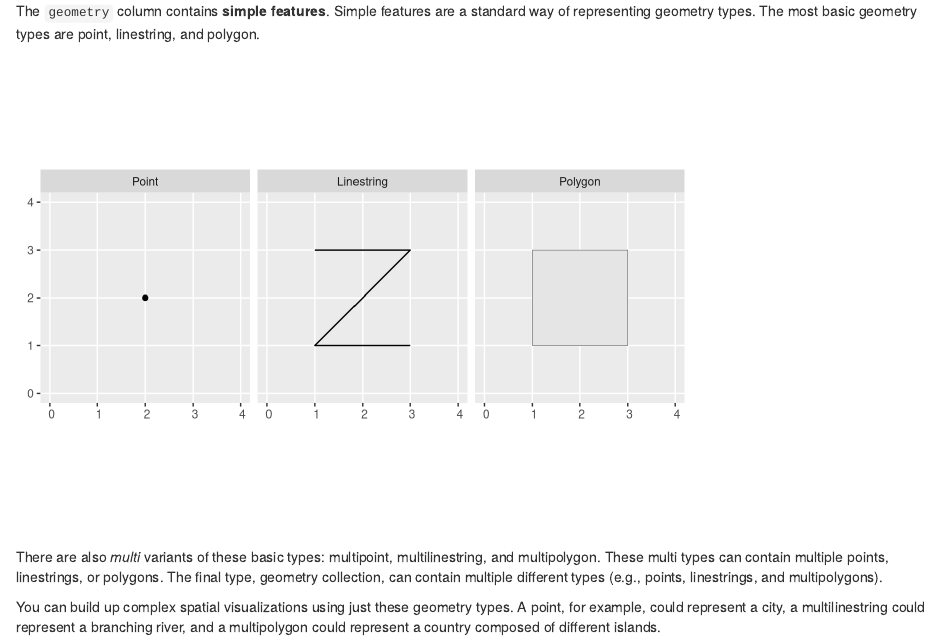
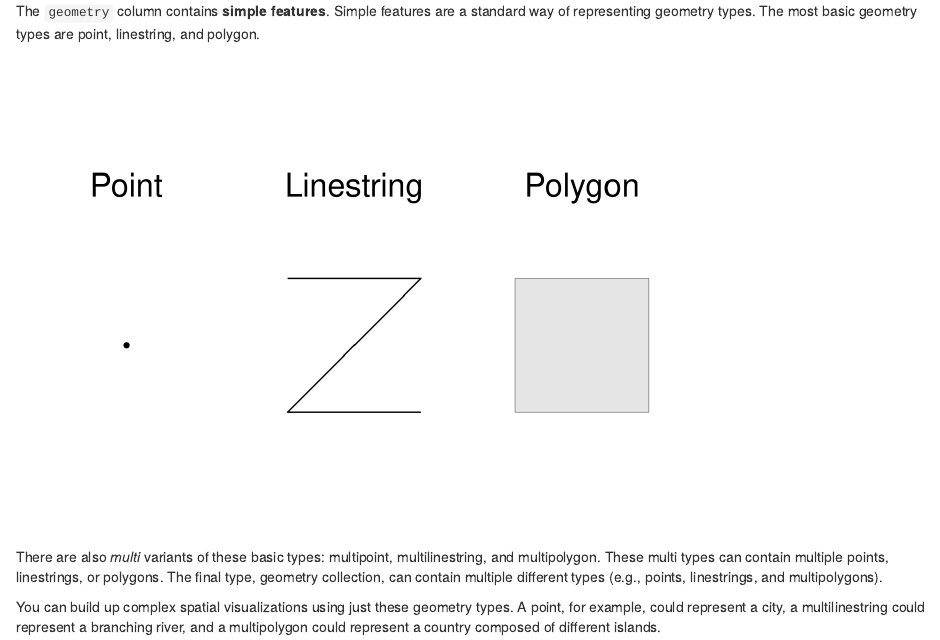
Before and after one commit to dcl-2019-04/curriculum, an R Markdown document (units/spatial-basics.Rmd): the page in a window 1100 px wide, from 1300 px down. Rendered offline with R 4.5, knitr and Pandoc, with nearby package versions.

Commit message:
Update for week 5

````diff
--- a/units/spatial-basics.Rmd
+++ b/units/spatial-basics.Rmd
@@ -72,16 +72,18 @@ linestring <- matrix(unlist(points[c(4, 3, 1, 2)]), ncol = 2, byrow = TRUE)
 polygon <- list(matrix(unlist(points[c(1:4, 1)]), ncol = 2, byrow = TRUE))
 
 tribble(
-  ~type,        ~geometry,
-  "Point",      st_point(x = point),
-  "Linestring", st_linestring(x = linestring),
-  "Polygon",    st_polygon(x = polygon)
+  ~type,            ~geometry,
+  "\nPoint\n",      st_point(x = point),
+  "\nLinestring\n", st_linestring(x = linestring),
+  "\nPolygon\n",    st_polygon(x = polygon)
 ) %>%
-  mutate(type = fct_relevel(type, "Linestring", after = 1)) %>%
+  mutate(type = fct_relevel(type, "\nLinestring\n", after = 1)) %>%
   st_as_sf() %>%
   ggplot() +
   geom_sf() +
-  coord_sf(xlim = c(0, 4), ylim = c(0, 4)) +
+  coord_sf(xlim = c(0.5, 3.5), ylim = c(0.5, 3.5), datum = NA) +
+  theme_void() +
+  theme(strip.text = element_text(size = 24, vjust = 0.5)) +
   facet_grid(cols = vars(type))
 ```
 
````
Also changed, not shown: docs/manip-basics.md, overview.png, units/spatial-basics_files/figure-gfm/unnamed-chunk-4-1.png, 1 other file.
